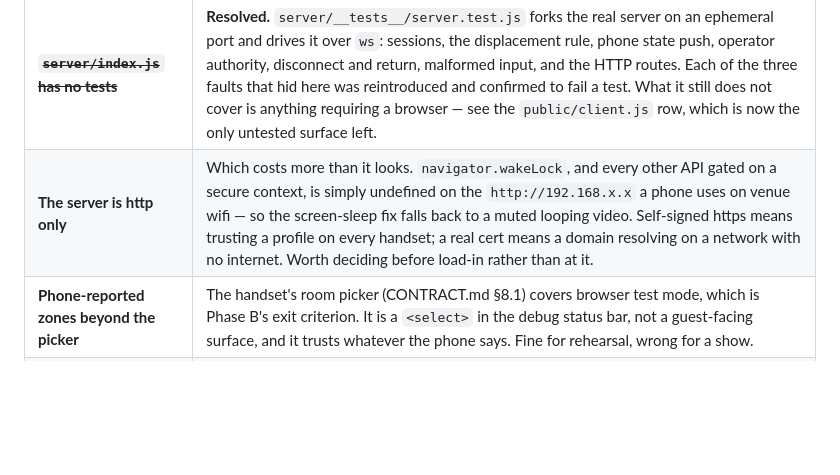
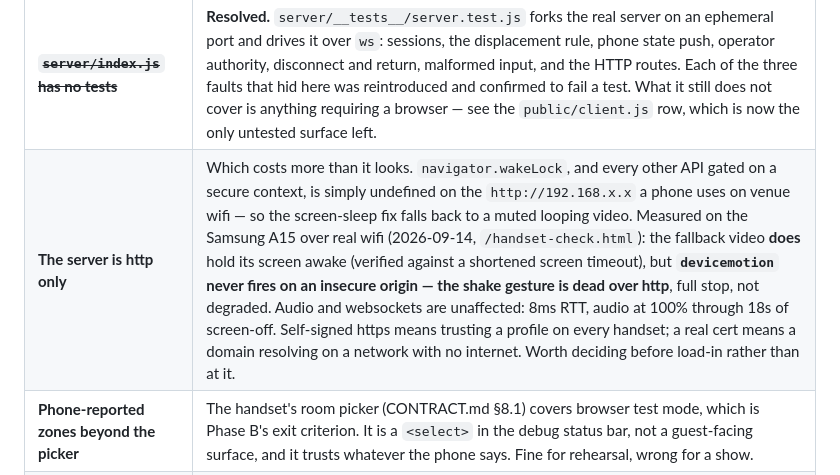
Before and after one commit to doubletakelabs/dim_machine, a Markdown page: TECH-DEBT.md, the part around the change. Drawn GitHub-style; blank space fills up the shorter version.

Commit message:
docs: what plain http actually costs, measured on a real handset
Co-Authored-By: Claude Fable 5 <noreply@anthropic.com>

```diff
--- a/TECH-DEBT.md
+++ b/TECH-DEBT.md
@@ -182,7 +182,7 @@ them for real is an open team question.
 | **Phone experience beyond audio and screens** | Audio, full-screen images and touch input are live (CONTRACT.md §8.1), and the status line tracks room + standing. Video and haptics are still v0.2 surfaces nothing drives. The v0.2 page framework is gone — each screen is now built for itself as it is designed. |
 | **The phone client is partly tested** | The **gesture recogniser** is now `public/gestures.js` — a pure module with the clock and timers injected, and 26 tests. `hold` shipped missing entirely; removing it again now fails six of them. What is still untested is everything that genuinely needs a browser: cue execution, asset preloading, the AudioContext, the two sockets. `index.html` now loads `client.js` as `type="module"`, which is the one change here that has not been run on a handset. |
 | ~~**`server/index.js` has no tests**~~ | **Resolved.** `server/__tests__/server.test.js` forks the real server on an ephemeral port and drives it over `ws`: sessions, the displacement rule, phone state push, operator authority, disconnect and return, malformed input, and the HTTP routes. Each of the three faults that hid here was reintroduced and confirmed to fail a test. What it still does not cover is anything requiring a browser — see the `public/client.js` row, which is now the only untested surface left. |
-| **The server is http only** | Which costs more than it looks. `navigator.wakeLock`, and every other API gated on a secure context, is simply undefined on the `http://192.168.x.x` a phone uses on venue wifi — so the screen-sleep fix falls back to a muted looping video. Self-signed https means trusting a profile on every handset; a real cert means a domain resolving on a network with no internet. Worth deciding before load-in rather than at it. |
+| **The server is http only** | Which costs more than it looks. `navigator.wakeLock`, and every other API gated on a secure context, is simply undefined on the `http://192.168.x.x` a phone uses on venue wifi — so the screen-sleep fix falls back to a muted looping video. Measured on the Samsung A15 over real wifi (2026-09-14, `/handset-check.html`): the fallback video **does** hold its screen awake (verified against a shortened screen timeout), but **`devicemotion` never fires on an insecure origin — the shake gesture is dead over http**, full stop, not degraded. Audio and websockets are unaffected: 8ms RTT, audio at 100% through 18s of screen-off. Self-signed https means trusting a profile on every handset; a real cert means a domain resolving on a network with no internet. Worth deciding before load-in rather than at it. |
 | **Phone-reported zones beyond the picker** | The handset's room picker (CONTRACT.md §8.1) covers browser test mode, which is Phase B's exit criterion. It is a `<select>` in the debug status bar, not a guest-facing surface, and it trusts whatever the phone says. Fine for rehearsal, wrong for a show. |
 | **Experience input is untested on a handset** | Partly resolved: what the recogniser *emits* — the stream events, hold begin and end, a drag cancelling a hold, a hold that must not also be a tap — is now covered. What is not is the second socket itself: reconnection, the driver secret, and release velocity are still verified against a fake room server and by hand. |
 | **The room experience protocol has one implementation** | `docs/experience-template` conforms and 02_influence does not yet. Anything the contract got wrong will surface on the second piece, not the first. |
```
